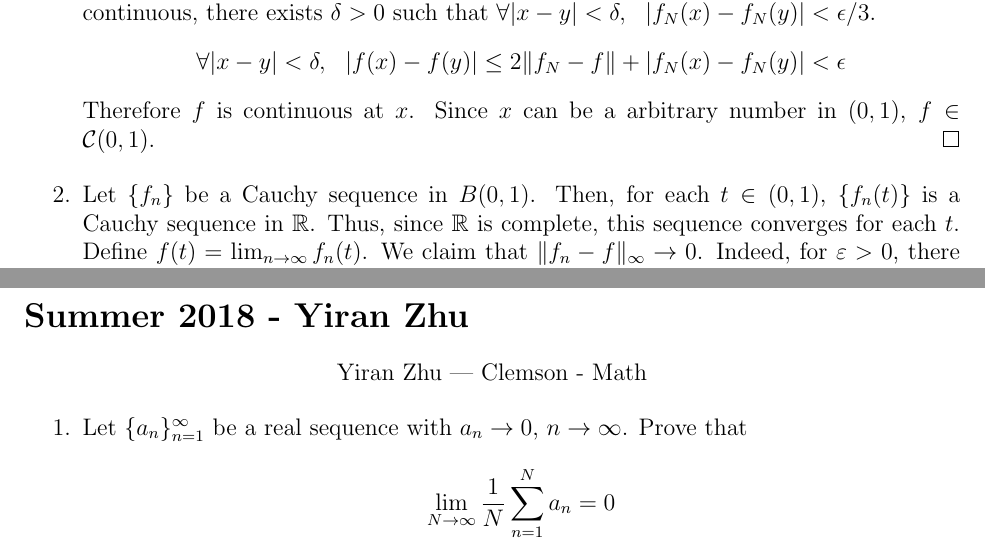
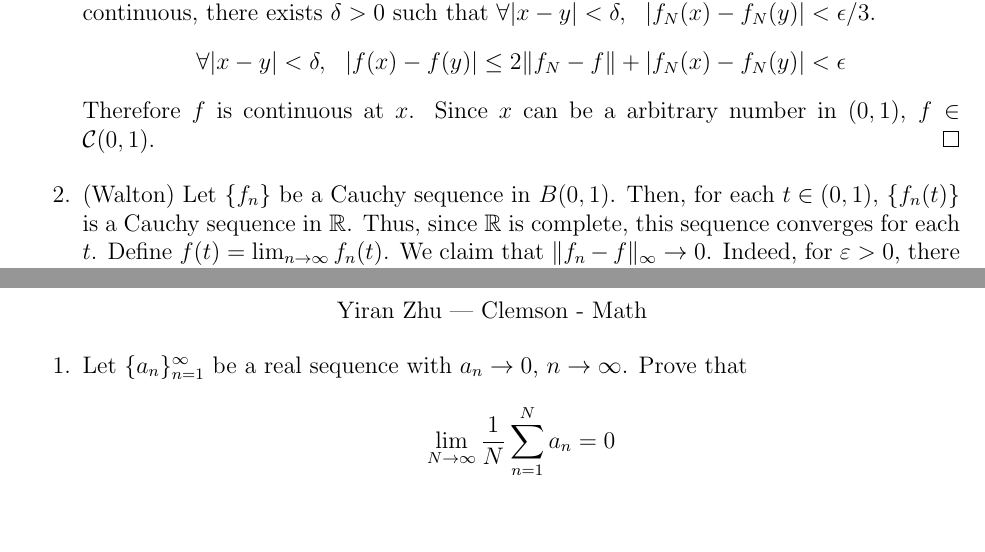
Before and after one commit to DowellChan/cu-an-sols, a LaTeX document (analysis_prelim_sols.tex, which reads analysis_sol_0118.tex): two parts of pages 41 and 45 of 56, joined at a grey line, cut so that both start at the same text, the shorter picture padded with empty space. Compiled offline with pdfLaTeX.

Commit message:
aesthetic changes

```diff
--- a/analysis_prelim_sols.tex
+++ b/analysis_prelim_sols.tex
@@ -96,3 +96,2 @@
 \input{analysis_sol_0118}
 \newpage
-\section{Summer 2018 - Yiran Zhu}\label{sec:s18}
--- a/analysis_sol_0118.tex
+++ b/analysis_sol_0118.tex
@@ -22,7 +22,7 @@
 			Therefore $f$ is continuous at $x$. Since $x$ can be a arbitrary number in $(0,1)$, $f \in \mathcal{C}(0,1)$.
 		\end{proof}
 
-		\item[2.] %Easy to show. $\lVert f\rVert_\infty \le \lVert f-f_n\rVert_\infty + \lVert f_n\rVert_\infty \le \epsilon + M < \infty$.
+		\item[2.] (Walton) %Easy to show. $\lVert f\rVert_\infty \le \lVert f-f_n\rVert_\infty + \lVert f_n\rVert_\infty \le \epsilon + M < \infty$.
 		Let $\{f_n\}$ be a Cauchy sequence in $B(0,1)$. Then, for each $t \in (0,1)$, $\{f_n(t)\}$ is a Cauchy sequence in $\bbr$. Thus, since $\bbr$ is complete, this sequence converges for each $t$. Define $f(t) = \lim_{n \to \infty} f_n(t)$. We claim that $\|f_n-f\|_\infty \to 0$. Indeed, for $\ep >0$, there exists $N$ such that $\|f_n-f_k\|_\infty < \ep /2$ for all $n,k \ge N$. Moreover, for each $t \in
 (0,1)$, there exists $M_t \ge N$ such that $|f(t)-f_{M_t}(t)| < \ep/2$. Thus, for each $t \in (0,1)$,
 			\[ |f_n(t)-f(t)| \le \|f_n-f_{M_t}\|_\infty + |f_{M_t}(t)-f(t)| < \ep \]
```
Also changed, not shown: analysis_prelim_sols.pdf, analysis_prelim_sols.tex (5 more changed lines).
